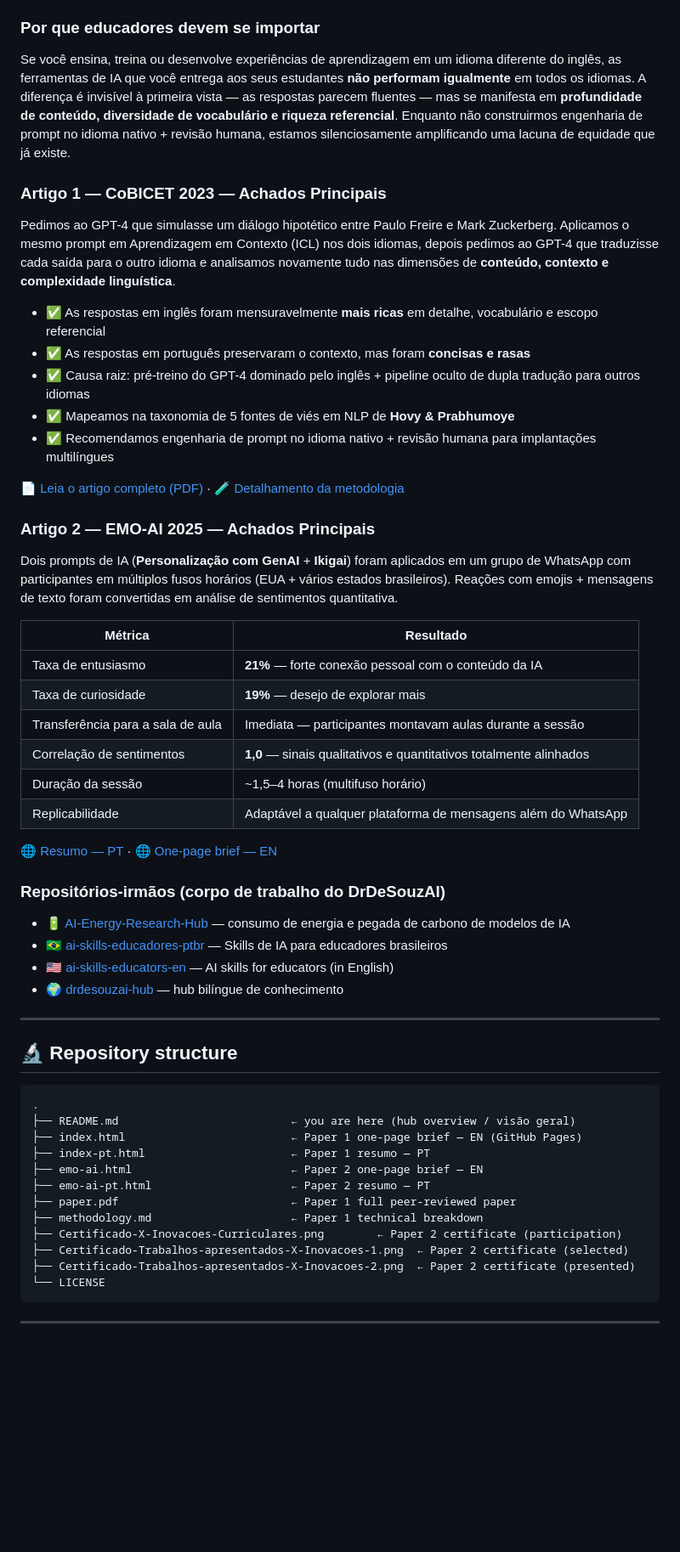
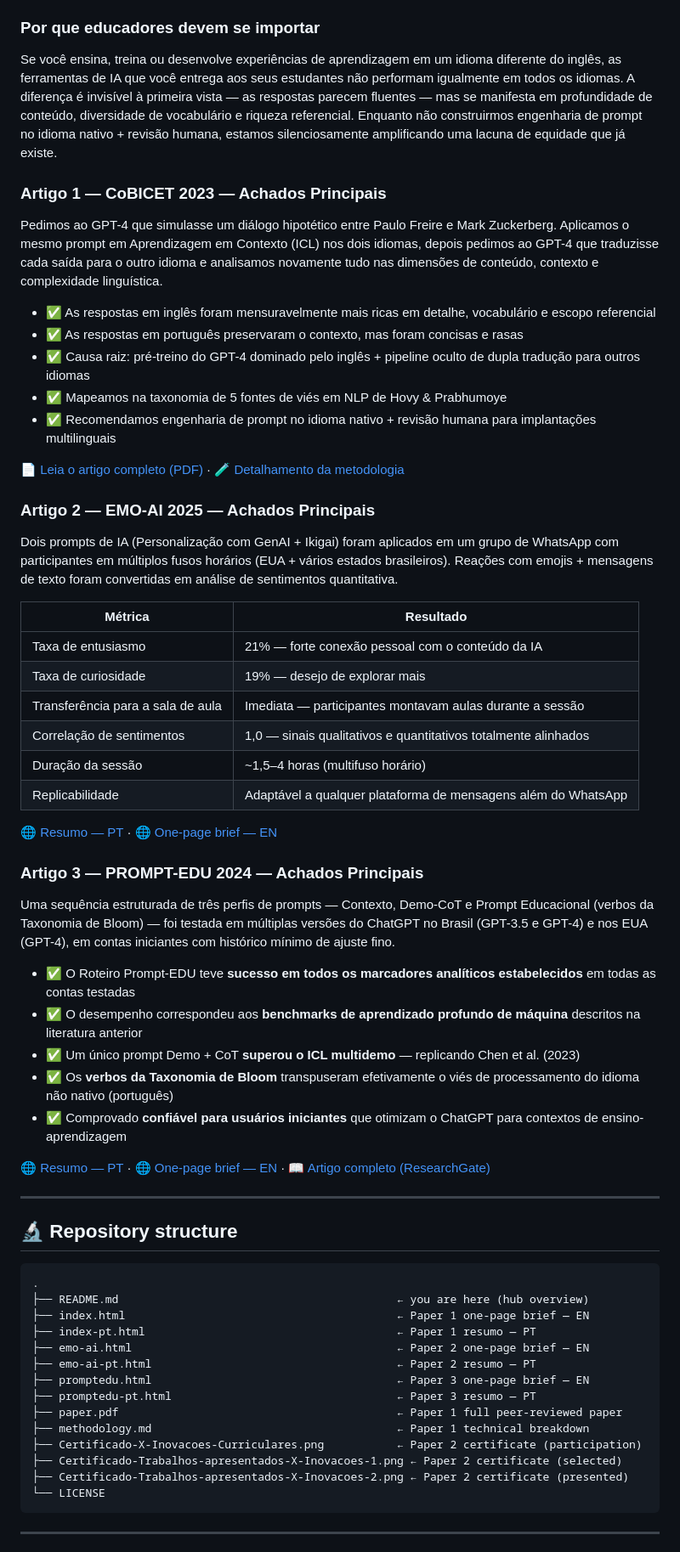
Before and after one commit to mrdesouzaphd-cmyk/Multilingual-LLM-Research-Hub, a Markdown page: README.md, the part around one of its changes. Shown at 85% size. Drawn GitHub-style; blank space fills up the shorter version.

Commit message:
Refactor README.md for clarity and formatting
Updated README.md to enhance clarity and consistency in formatting, including badge colors and links for papers.

````diff
--- a/README.md
+++ b/README.md
@@ -128,41 +184,46 @@ Este é um hub de pesquisa para avaliar como Modelos de Linguagem de Grande Esca
 
 ### Por que educadores devem se importar
 
-Se você ensina, treina ou desenvolve experiências de aprendizagem em um idioma diferente do inglês, as ferramentas de IA que você entrega aos seus estudantes **não performam igualmente** em todos os idiomas. A diferença é invisível à primeira vista — as respostas parecem fluentes — mas se manifesta em **profundidade de conteúdo, diversidade de vocabulário e riqueza referencial**. Enquanto não construirmos engenharia de prompt no idioma nativo + revisão humana, estamos silenciosamente amplificando uma lacuna de equidade que já existe.
+Se você ensina, treina ou desenvolve experiências de aprendizagem em um idioma diferente do inglês, as ferramentas de IA que você entrega aos seus estudantes não performam igualmente em todos os idiomas. A diferença é invisível à primeira vista — as respostas parecem fluentes — mas se manifesta em profundidade de conteúdo, diversidade de vocabulário e riqueza referencial. Enquanto não construirmos engenharia de prompt no idioma nativo + revisão humana, estamos silenciosamente amplificando uma lacuna de equidade que já existe.
 
 ### Artigo 1 — CoBICET 2023 — Achados Principais
 
-Pedimos ao GPT-4 que simulasse um diálogo hipotético entre Paulo Freire e Mark Zuckerberg. Aplicamos o mesmo prompt em Aprendizagem em Contexto (ICL) nos dois idiomas, depois pedimos ao GPT-4 que traduzisse cada saída para o outro idioma e analisamos novamente tudo nas dimensões de **conteúdo, contexto e complexidade linguística**.
+Pedimos ao GPT-4 que simulasse um diálogo hipotético entre Paulo Freire e Mark Zuckerberg. Aplicamos o mesmo prompt em Aprendizagem em Contexto (ICL) nos dois idiomas, depois pedimos ao GPT-4 que traduzisse cada saída para o outro idioma e analisamos novamente tudo nas dimensões de conteúdo, contexto e complexidade linguística.
 
-- ✅ As respostas em inglês foram mensuravelmente **mais ricas** em detalhe, vocabulário e escopo referencial
-- ✅ As respostas em português preservaram o contexto, mas foram **concisas e rasas**
+- ✅ As respostas em inglês foram mensuravelmente mais ricas em detalhe, vocabulário e escopo referencial
+- ✅ As respostas em português preservaram o contexto, mas foram concisas e rasas
 - ✅ Causa raiz: pré-treino do GPT-4 dominado pelo inglês + pipeline oculto de dupla tradução para outros idiomas
-- ✅ Mapeamos na taxonomia de 5 fontes de viés em NLP de **Hovy & Prabhumoye**
-- ✅ Recomendamos engenharia de prompt no idioma nativo + revisão humana para implantações multilíngues
+- ✅ Mapeamos na taxonomia de 5 fontes de viés em NLP de Hovy & Prabhumoye
+- ✅ Recomendamos engenharia de prompt no idioma nativo + revisão humana para implantações multilinguais
 
 📄 [Leia o artigo completo (PDF)](paper.pdf) · 🧪 [Detalhamento da metodologia](methodology.md)
 
 ### Artigo 2 — EMO-AI 2025 — Achados Principais
 
-Dois prompts de IA (**Personalização com GenAI** + **Ikigai**) foram aplicados em um grupo de WhatsApp com participantes em múltiplos fusos horários (EUA + vários estados brasileiros). Reações com emojis + mensagens de texto foram convertidas em análise de sentimentos quantitativa.
+Dois prompts de IA (Personalização com GenAI + Ikigai) foram aplicados em um grupo de WhatsApp com participantes em múltiplos fusos horários (EUA + vários estados brasileiros). Reações com emojis + mensagens de texto foram convertidas em análise de sentimentos quantitativa.
 
 | Métrica | Resultado |
 |---|---|
-| Taxa de entusiasmo | **21%** — forte conexão pessoal com o conteúdo da IA |
-| Taxa de curiosidade | **19%** — desejo de explorar mais |
+| Taxa de entusiasmo | 21% — forte conexão pessoal com o conteúdo da IA |
+| Taxa de curiosidade | 19% — desejo de explorar mais |
 | Transferência para a sala de aula | Imediata — participantes montavam aulas durante a sessão |
-| Correlação de sentimentos | **1,0** — sinais qualitativos e quantitativos totalmente alinhados |
+| Correlação de sentimentos | 1,0 — sinais qualitativos e quantitativos totalmente alinhados |
 | Duração da sessão | ~1,5–4 horas (multifuso horário) |
 | Replicabilidade | Adaptável a qualquer plataforma de mensagens além do WhatsApp |
 
 🌐 [Resumo — PT](https://mrdesouzaphd-cmyk.github.io/Multilingual-LLM-Research-Hub/emo-ai-pt.html) · 🌐 [One-page brief — EN](https://mrdesouzaphd-cmyk.github.io/Multilingual-LLM-Research-Hub/emo-ai.html)
 
-### Repositórios-irmãos (corpo de trabalho do DrDeSouzAI)
+### Artigo 3 — PROMPT-EDU 2024 — Achados Principais
 
-- 🔋 [AI-Energy-Research-Hub](https://github.com/mrdesouzaphd-cmyk/AI-Energy-Research-Hub) — consumo de energia e pegada de carbono de modelos de IA
-- 🇧🇷 [ai-skills-educadores-ptbr](https://github.com/mrdesouzaphd-cmyk/ai-skills-educadores-ptbr) — Skills de IA para educadores brasileiros
-- 🇺🇸 [ai-skills-educators-en](https://github.com/mrdesouzaphd-cmyk/ai-skills-educators-en) — AI skills for educators (in English)
-- 🌍 [drdesouzai-hub](https://github.com/mrdesouzaphd-cmyk/drdesouzai-hub) — hub bilíngue de conhecimento
+Uma sequência estruturada de três perfis de prompts — Contexto, Demo-CoT e Prompt Educacional (verbos da Taxonomia de Bloom) — foi testada em múltiplas versões do ChatGPT no Brasil (GPT-3.5 e GPT-4) e nos EUA (GPT-4), em contas iniciantes com histórico mínimo de ajuste fino.
+
+- ✅ O Roteiro Prompt-EDU teve **sucesso em todos os marcadores analíticos estabelecidos** em todas as contas testadas
+- ✅ O desempenho correspondeu aos **benchmarks de aprendizado profundo de máquina** descritos na literatura anterior
+- ✅ Um único prompt Demo + CoT **superou o ICL multidemo** — replicando Chen et al. (2023)
+- ✅ Os **verbos da Taxonomia de Bloom** transpuseram efetivamente o viés de processamento do idioma não nativo (português)
+- ✅ Comprovado **confiável para usuários iniciantes** que otimizam o ChatGPT para contextos de ensino-aprendizagem
+
+🌐 [Resumo — PT](https://mrdesouzaphd-cmyk.github.io/Multilingual-LLM-Research-Hub/promptedu-pt.html) · 🌐 [One-page brief — EN](https://mrdesouzaphd-cmyk.github.io/Multilingual-LLM-Research-Hub/promptedu.html) · 📖 [Artigo completo (ResearchGate)](https://www.researchgate.net/publication/382859526)
 
 ---
 
@@ -170,16 +231,18 @@ Dois prompts de IA (**Personalização com GenAI** + **Ikigai**) foram aplicados
 
 ```
 .
-├── README.md                          ← you are here (hub overview / visão geral)
-├── index.html                         ← Paper 1 one-page brief — EN (GitHub Pages)
-├── index-pt.html                      ← Paper 1 resumo — PT
-├── emo-ai.html                        ← Paper 2 one-page brief — EN
-├── emo-ai-pt.html                     ← Paper 2 resumo — PT
-├── paper.pdf                          ← Paper 1 full peer-reviewed paper
-├── methodology.md                     ← Paper 1 technical breakdown
-├── Certificado-X-Inovacoes-Curriculares.png        ← Paper 2 certificate (participation)
-├── Certificado-Trabalhos-apresentados-X-Inovacoes-1.png  ← Paper 2 certificate (selected)
-├── Certificado-Trabalhos-apresentados-X-Inovacoes-2.png  ← Paper 2 certificate (presented)
+├── README.md                                          ← you are here (hub overview)
+├── index.html                                         ← Paper 1 one-page brief — EN
+├── index-pt.html                                      ← Paper 1 resumo — PT
+├── emo-ai.html                                        ← Paper 2 one-page brief — EN
+├── emo-ai-pt.html                                     ← Paper 2 resumo — PT
+├── promptedu.html                                     ← Paper 3 one-page brief — EN
+├── promptedu-pt.html                                  ← Paper 3 resumo — PT
+├── paper.pdf                                          ← Paper 1 full peer-reviewed paper
+├── methodology.md                                     ← Paper 1 technical breakdown
+├── Certificado-X-Inovacoes-Curriculares.png           ← Paper 2 certificate (participation)
+├── Certificado-Trabalhos-apresentados-X-Inovacoes-1.png ← Paper 2 certificate (selected)
+├── Certificado-Trabalhos-apresentados-X-Inovacoes-2.png ← Paper 2 certificate (presented)
 └── LICENSE
 ```
 
````
Also changed, not shown: other parts of README.md (+81 -25 lines).
